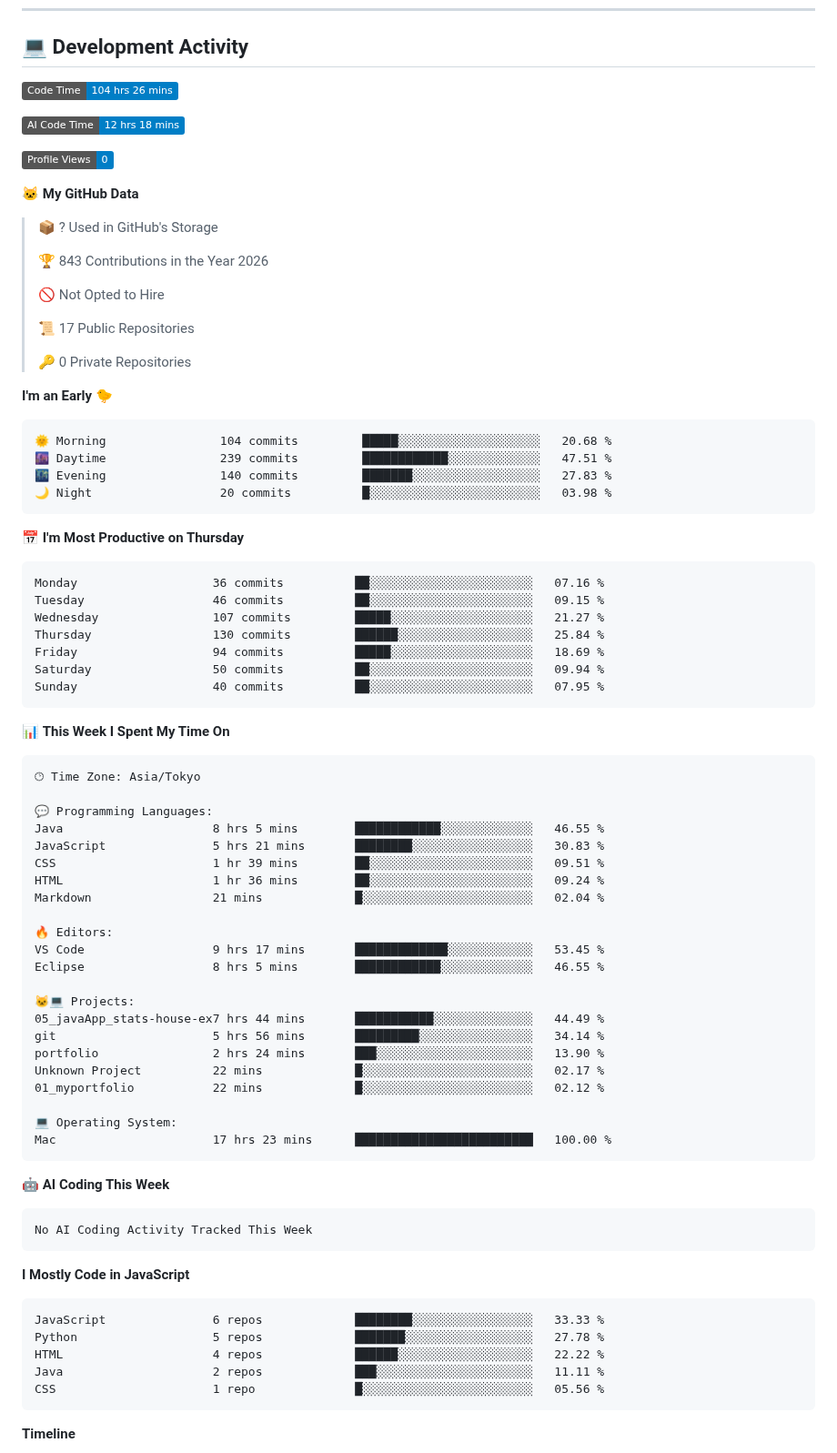
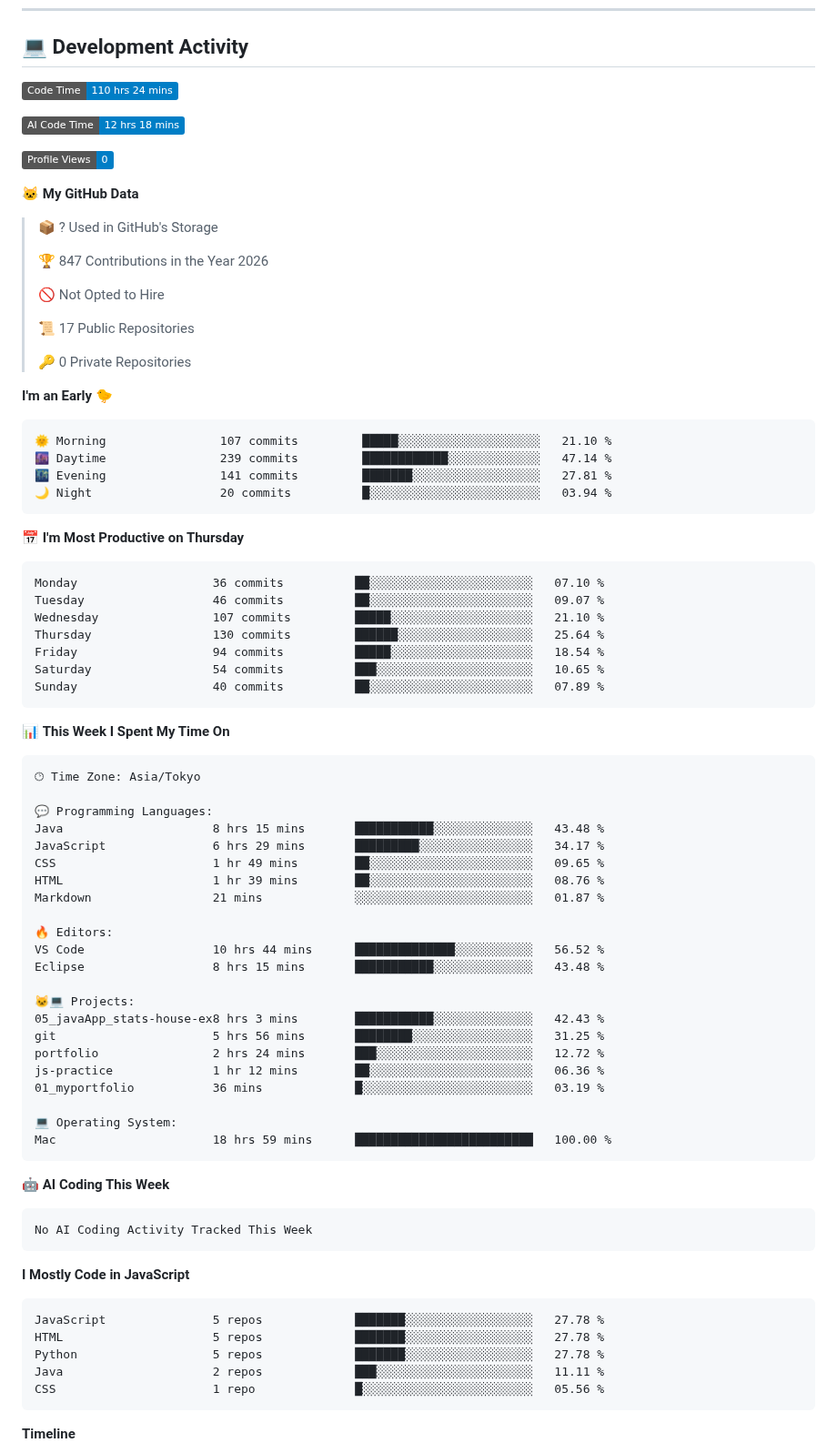
Before and after one commit to hashio251/hashio251, a Markdown page: README.md, the part around one of its changes. Shown at 91% size. GitHub-like rendering; badges without logos.

Commit message:
Updated with Dev Metrics

````diff
--- a/README.md
+++ b/README.md
@@ -132,7 +132,7 @@ Repositories on GitHub are categorized by number according to the content of the
 ## 💻 Development Activity
 
 <!--START_SECTION:waka-->
-![Code Time](http://img.shields.io/badge/Code%20Time-104%20hrs%2026%20mins-blue?style=flat)
+![Code Time](http://img.shields.io/badge/Code%20Time-110%20hrs%2024%20mins-blue?style=flat)
 
 ![AI Code Time](http://img.shields.io/badge/AI%20Code%20Time-12%20hrs%2018%20mins-blue?style=flat)
 
@@ -142,7 +142,7 @@ Repositories on GitHub are categorized by number according to the content of the
 
 > 📦 ? Used in GitHub's Storage
  >
-> 🏆 843 Contributions in the Year 2026
+> 🏆 847 Contributions in the Year 2026
  >
 > 🚫 Not Opted to Hire
  >
@@ -153,21 +153,21 @@ Repositories on GitHub are categorized by number according to the content of the
 **I'm an Early 🐤**
 
 ```text
-🌞 Morning                104 commits         █████░░░░░░░░░░░░░░░░░░░░   20.68 %
-🌆 Daytime                239 commits         ████████████░░░░░░░░░░░░░   47.51 %
-🌃 Evening                140 commits         ███████░░░░░░░░░░░░░░░░░░   27.83 %
-🌙 Night                  20 commits          █░░░░░░░░░░░░░░░░░░░░░░░░   03.98 %
+🌞 Morning                107 commits         █████░░░░░░░░░░░░░░░░░░░░   21.10 %
+🌆 Daytime                239 commits         ████████████░░░░░░░░░░░░░   47.14 %
+🌃 Evening                141 commits         ███████░░░░░░░░░░░░░░░░░░   27.81 %
+🌙 Night                  20 commits          █░░░░░░░░░░░░░░░░░░░░░░░░   03.94 %
 ```
 📅 **I'm Most Productive on Thursday**
 
 ```text
-Monday                   36 commits          ██░░░░░░░░░░░░░░░░░░░░░░░   07.16 %
-Tuesday                  46 commits          ██░░░░░░░░░░░░░░░░░░░░░░░   09.15 %
-Wednesday                107 commits         █████░░░░░░░░░░░░░░░░░░░░   21.27 %
-Thursday                 130 commits         ██████░░░░░░░░░░░░░░░░░░░   25.84 %
-Friday                   94 commits          █████░░░░░░░░░░░░░░░░░░░░   18.69 %
-Saturday                 50 commits          ██░░░░░░░░░░░░░░░░░░░░░░░   09.94 %
-Sunday                   40 commits          ██░░░░░░░░░░░░░░░░░░░░░░░   07.95 %
+Monday                   36 commits          ██░░░░░░░░░░░░░░░░░░░░░░░   07.10 %
+Tuesday                  46 commits          ██░░░░░░░░░░░░░░░░░░░░░░░   09.07 %
+Wednesday                107 commits         █████░░░░░░░░░░░░░░░░░░░░   21.10 %
+Thursday                 130 commits         ██████░░░░░░░░░░░░░░░░░░░   25.64 %
+Friday                   94 commits          █████░░░░░░░░░░░░░░░░░░░░   18.54 %
+Saturday                 54 commits          ███░░░░░░░░░░░░░░░░░░░░░░   10.65 %
+Sunday                   40 commits          ██░░░░░░░░░░░░░░░░░░░░░░░   07.89 %
 ```
 
 
@@ -177,25 +177,25 @@ Sunday                   40 commits          ██░░░░░░░░░
 🕑︎ Time Zone: Asia/Tokyo
 
 💬 Programming Languages:
-Java                     8 hrs 5 mins        ████████████░░░░░░░░░░░░░   46.55 %
-JavaScript               5 hrs 21 mins       ████████░░░░░░░░░░░░░░░░░   30.83 %
-CSS                      1 hr 39 mins        ██░░░░░░░░░░░░░░░░░░░░░░░   09.51 %
-HTML                     1 hr 36 mins        ██░░░░░░░░░░░░░░░░░░░░░░░   09.24 %
-Markdown                 21 mins             █░░░░░░░░░░░░░░░░░░░░░░░░   02.04 %
+Java                     8 hrs 15 mins       ███████████░░░░░░░░░░░░░░   43.48 %
+JavaScript               6 hrs 29 mins       █████████░░░░░░░░░░░░░░░░   34.17 %
+CSS                      1 hr 49 mins        ██░░░░░░░░░░░░░░░░░░░░░░░   09.65 %
+HTML                     1 hr 39 mins        ██░░░░░░░░░░░░░░░░░░░░░░░   08.76 %
+Markdown                 21 mins             ░░░░░░░░░░░░░░░░░░░░░░░░░   01.87 %
 
 🔥 Editors:
-VS Code                  9 hrs 17 mins       █████████████░░░░░░░░░░░░   53.45 %
-Eclipse                  8 hrs 5 mins        ████████████░░░░░░░░░░░░░   46.55 %
+VS Code                  10 hrs 44 mins      ██████████████░░░░░░░░░░░   56.52 %
+Eclipse                  8 hrs 15 mins       ███████████░░░░░░░░░░░░░░   43.48 %
 
 🐱‍💻 Projects:
-05_javaApp_stats-house-ex7 hrs 44 mins       ███████████░░░░░░░░░░░░░░   44.49 %
-git                      5 hrs 56 mins       █████████░░░░░░░░░░░░░░░░   34.14 %
-portfolio                2 hrs 24 mins       ███░░░░░░░░░░░░░░░░░░░░░░   13.90 %
-Unknown Project          22 mins             █░░░░░░░░░░░░░░░░░░░░░░░░   02.17 %
-01_myportfolio           22 mins             █░░░░░░░░░░░░░░░░░░░░░░░░   02.12 %
+05_javaApp_stats-house-ex8 hrs 3 mins        ███████████░░░░░░░░░░░░░░   42.43 %
+git                      5 hrs 56 mins       ████████░░░░░░░░░░░░░░░░░   31.25 %
+portfolio                2 hrs 24 mins       ███░░░░░░░░░░░░░░░░░░░░░░   12.72 %
+js-practice              1 hr 12 mins        ██░░░░░░░░░░░░░░░░░░░░░░░   06.36 %
+01_myportfolio           36 mins             █░░░░░░░░░░░░░░░░░░░░░░░░   03.19 %
 
 💻 Operating System:
-Mac                      17 hrs 23 mins      █████████████████████████   100.00 %
+Mac                      18 hrs 59 mins      █████████████████████████   100.00 %
 ```
 
 🤖 **AI Coding This Week**
@@ -207,9 +207,9 @@ No AI Coding Activity Tracked This Week
 **I Mostly Code in JavaScript**
 
 ```text
-JavaScript               6 repos             ████████░░░░░░░░░░░░░░░░░   33.33 %
+JavaScript               5 repos             ███████░░░░░░░░░░░░░░░░░░   27.78 %
+HTML                     5 repos             ███████░░░░░░░░░░░░░░░░░░   27.78 %
 Python                   5 repos             ███████░░░░░░░░░░░░░░░░░░   27.78 %
-HTML                     4 repos             ██████░░░░░░░░░░░░░░░░░░░   22.22 %
 Java                     2 repos             ███░░░░░░░░░░░░░░░░░░░░░░   11.11 %
 CSS                      1 repo              █░░░░░░░░░░░░░░░░░░░░░░░░   05.56 %
 ```
````
Also changed, not shown: other parts of README.md (+1 -1 lines), assets/bar_graph.png.
